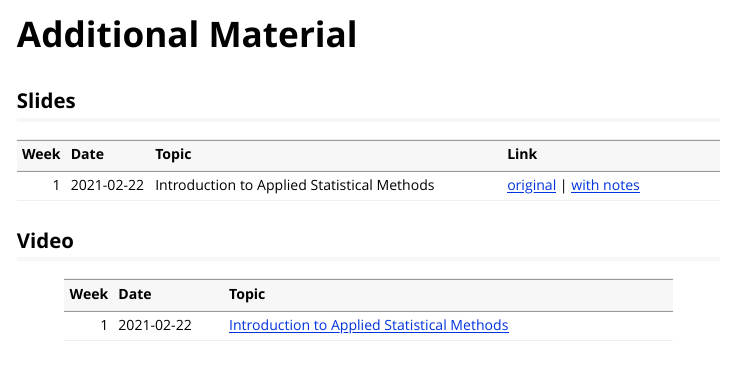
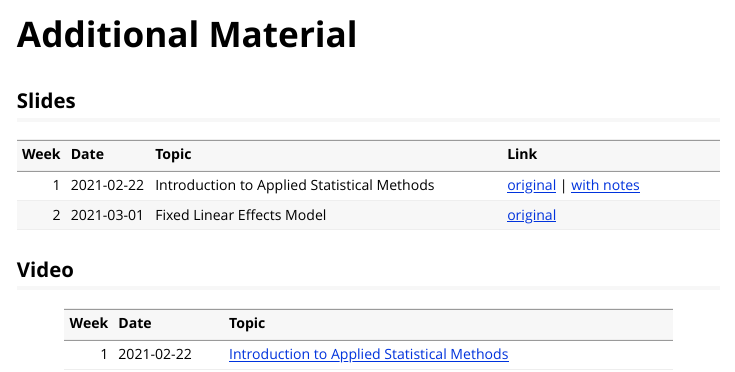
Before and after one commit to charlotte-ngs/gelasmss2021, an R Markdown document (vignettes/course_additional_material.Rmd): the page in a window 1100 px wide, from its top. Rendered offline with R 4.5, knitr and Pandoc, with nearby package versions.

Commit message:
Added link to sl of w02

````diff
--- a/vignettes/course_additional_material.Rmd
+++ b/vignettes/course_additional_material.Rmd
@@ -18,14 +18,17 @@ knitr::opts_chunk$set(
 
 ```{r, echo=FALSE}
 s_sl_url <- 'https://charlotte-ngs.github.io/gelasmss2021/sl/'
-tbl_sl <- tibble::tibble(Week    = c(1),
-                         Date    = c("2021-02-22"),
+tbl_sl <- tibble::tibble(Week    = c(1,2),
+                         Date    = c("2021-02-22",
+                                     "2021-03-01"),
                          Topic   = c(
-                           "Introduction to Applied Statistical Methods"
+                           "Introduction to Applied Statistical Methods",
+                           "Fixed Linear Effects Model"
                          ),
                          Link    = c(
                            paste0("[original](", s_sl_url, "asm-w01-v01-intro.pdf) | ",
-                                  "[with notes](", s_sl_url, "asm-w01-v01-intro_with_notes.pdf)", collapse = '')
+                                  "[with notes](", s_sl_url, "asm-w01-v01-intro_with_notes.pdf)", collapse = ''),
+                           paste0("[original](", s_sl_url, "asm-w02-v02-flem.pdf)", collapse = '')
                          ))
 knitr::kable(tbl_sl)
 ```
````
